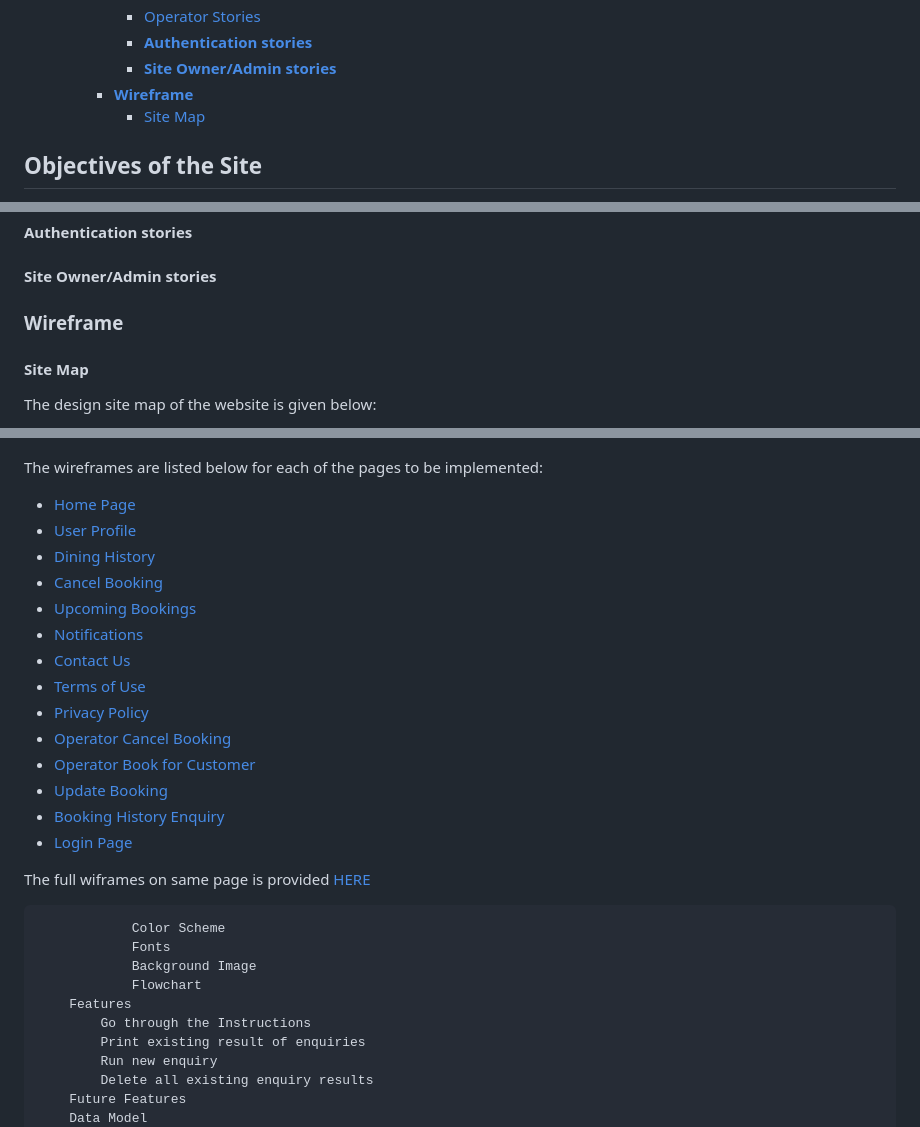
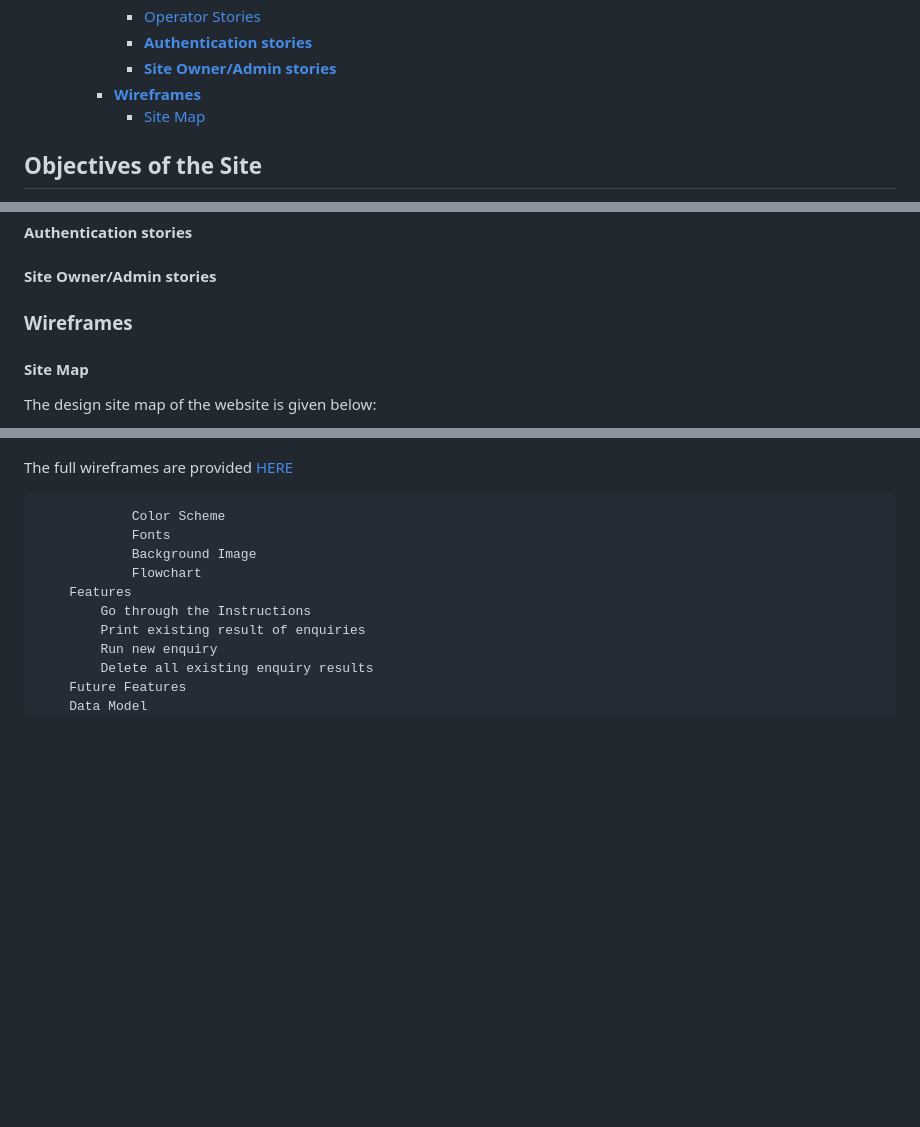
Before and after one commit to Polyanyanwu/graces-buffet-pp4, a Markdown page: README.md, 3 parts joined by grey strips. GitHub-like rendering; blank space fills up the shorter version.

Commit message:
docs: Update wireframes

```diff
--- a/README.md
+++ b/README.md
@@ -28,7 +28,7 @@ The Graces Buffet is a web application that powers a buffet seat reservation sys
       - [Operator Stories](#operator-stories)
       - [**Authentication stories**](#authentication-stories)
       - [**Site Owner/Admin stories**](#site-owneradmin-stories)
-    - [**Wireframe**](#wireframe)
+    - [**Wireframes**](#wireframes)
       - [Site Map](#site-map)
 
 ## **Objectives of the Site**
@@ -196,7 +196,7 @@ The functionalities in the application shall be provided through two user epics:
 
 #### **Site Owner/Admin stories**
 
-### **Wireframe**
+### **Wireframes**
 
 #### Site Map
 
@@ -204,24 +204,7 @@ The design site map of the website is given below:
 
 ![Site Map](/docs/wireframes/site_map.jpg)
 
-The wireframes are listed below for each of the pages to be implemented:
-
-- [Home Page](/docs/wireframes/home_page.png)
-- [User Profile](/docs/wireframes/profile.png)
-- [Dining History](/docs/wireframes/dining_history.png)
-- [Cancel Booking](/docs/wireframes/user_cancel_booking.png)
-- [Upcoming Bookings](/docs/wireframes/upcoming_bookings.png)
-- [Notifications](/docs/wireframes/notifications.png)
-- [Contact Us](/docs/wireframes/contact_us.png)
-- [Terms of Use](/docs/wireframes/terms_of_use.png)
-- [Privacy Policy](/docs/wireframes/privacy.png)
-- [Operator Cancel Booking](/docs/wireframes/operator_cancel_booking.png)
-- [Operator Book for Customer](/docs/wireframes/operator_booking_for_customer.png)
-- [Update Booking](/docs/wireframes/update_booking.png)
-- [Booking History Enquiry](/docs/wireframes/operator_booking_history.png)
-- [Login Page](/docs/wireframes/sign_in.png)
-
-The full wiframes on same page is provided [HERE](/docs/wireframes.md)
+The full wireframes are provided [HERE](/docs/wireframes.md)
 
                 Color Scheme
                 Fonts
```
Also changed, not shown: docs/wireframes.md (+10 -0 lines), docs/wireframes/sign_out.png (added), docs/wireframes/sign_up.png (added).
